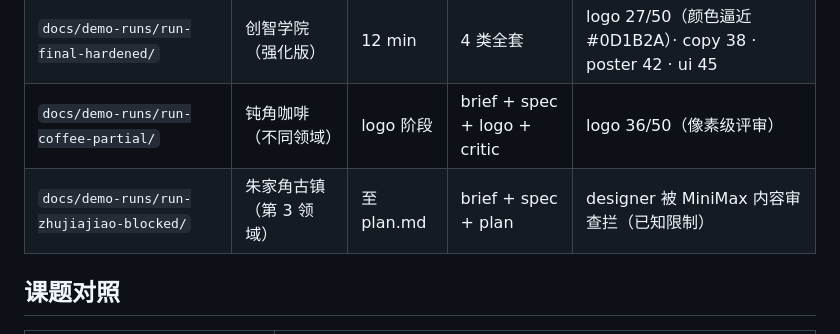
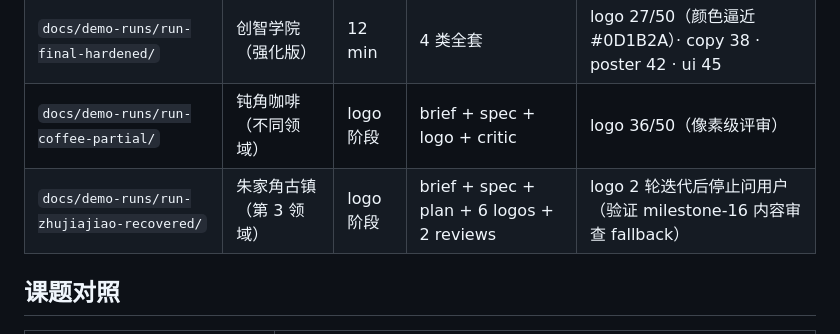
Before and after one commit to recynie/SII-vibe-designer, a Markdown page: README.md, the part around the change. Drawn GitHub-style.

```diff
--- a/README.md
+++ b/README.md
@@ -9,7 +9,7 @@
 | `docs/demo-runs/run-20260516-004106-chuangzhi/` | 创智学院（题目要求） | 14 min | 4 类全套 | logo 28/50（迭代触发）· copy 40 · poster 46 · ui 44 |
 | `docs/demo-runs/run-final-hardened/` | 创智学院（强化版） | 12 min | 4 类全套 | logo 27/50（颜色逼近 #0D1B2A）· copy 38 · poster 42 · ui 45 |
 | `docs/demo-runs/run-coffee-partial/` | 钝角咖啡（不同领域） | logo 阶段 | brief + spec + logo + critic | logo 36/50（像素级评审） |
-| `docs/demo-runs/run-zhujiajiao-blocked/` | 朱家角古镇（第 3 领域） | 至 plan.md | brief + spec + plan | designer 被 MiniMax 内容审查拦（已知限制） |
+| `docs/demo-runs/run-zhujiajiao-recovered/` | 朱家角古镇（第 3 领域） | logo 阶段 | brief + spec + plan + 6 logos + 2 reviews | logo 2 轮迭代后停止问用户（验证 milestone-16 内容审查 fallback） |
 
 ## 课题对照
 
```
Also changed, not shown: CHANGELOG.md (+21 -1 lines).
